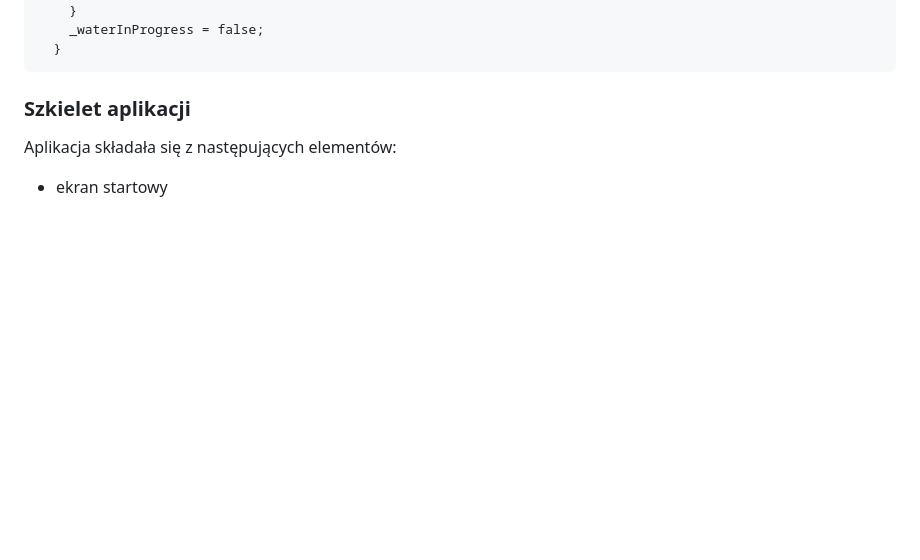
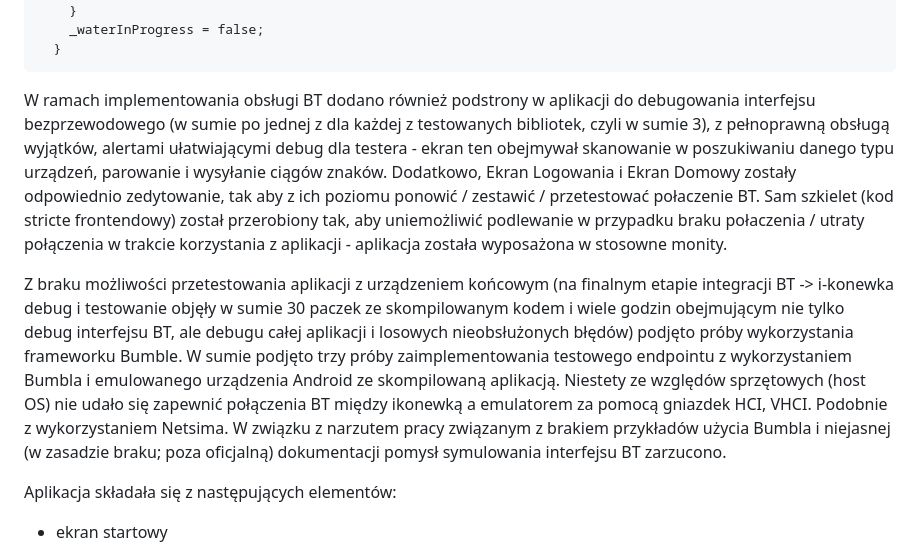
Before and after one commit to Flight3R/i-konewka, a Markdown page: README.md, the part around the change. Rendered like a GitHub page; blank space fills up the shorter version.

````diff
--- a/README.md
+++ b/README.md
@@ -383,7 +383,14 @@ Future<void> _sendWaterProcess() async {
 ```
 <div style="page-break-after: always;"></div>
 
-### Szkielet aplikacji
+
+W ramach implementowania obsługi BT dodano również podstrony w aplikacji do debugowania interfejsu bezprzewodowego (w sumie po jednej z dla każdej z testowanych bibliotek, czyli w sumie 3), z pełnoprawną obsługą wyjątków, alertami ułatwiającymi debug dla testera - ekran ten obejmywał skanowanie w poszukiwaniu danego typu urządzeń, parowanie i wysyłanie ciągów znaków. Dodatkowo, Ekran Logowania i Ekran Domowy zostały odpowiednio zedytowanie, tak aby z ich poziomu ponowić / zestawić / przetestować połaczenie BT.
+Sam szkielet (kod stricte frontendowy) został przerobiony tak, aby uniemożliwić podlewanie w przypadku braku połaczenia / utraty połączenia w trakcie korzystania z aplikacji - aplikacja została wyposażona w stosowne monity.
+
+Z braku możliwości przetestowania aplikacji z urządzeniem końcowym (na finalnym etapie integracji BT -> i-konewka debug i testowanie objęły w sumie 30 paczek ze skompilowanym kodem i wiele godzin obejmującym nie tylko debug interfejsu BT, ale debugu całej aplikacji i losowych nieobsłużonych błędów) podjęto próby wykorzystania frameworku Bumble.
+W sumie podjęto trzy próby zaimplementowania testowego endpointu z wykorzystaniem Bumbla i emulowanego urządzenia Android ze skompilowaną aplikacją.
+Niestety ze względów sprzętowych (host OS) nie udało się zapewnić połączenia BT między ikonewką a emulatorem za pomocą gniazdek HCI, VHCI. Podobnie z wykorzystaniem Netsima.
+W związku z narzutem pracy związanym z brakiem przykładów użycia Bumbla i niejasnej (w zasadzie braku; poza oficjalną) dokumentacji pomysł symulowania interfejsu BT zarzucono.
 
 Aplikacja składała się z następujących elementów:
 
````
